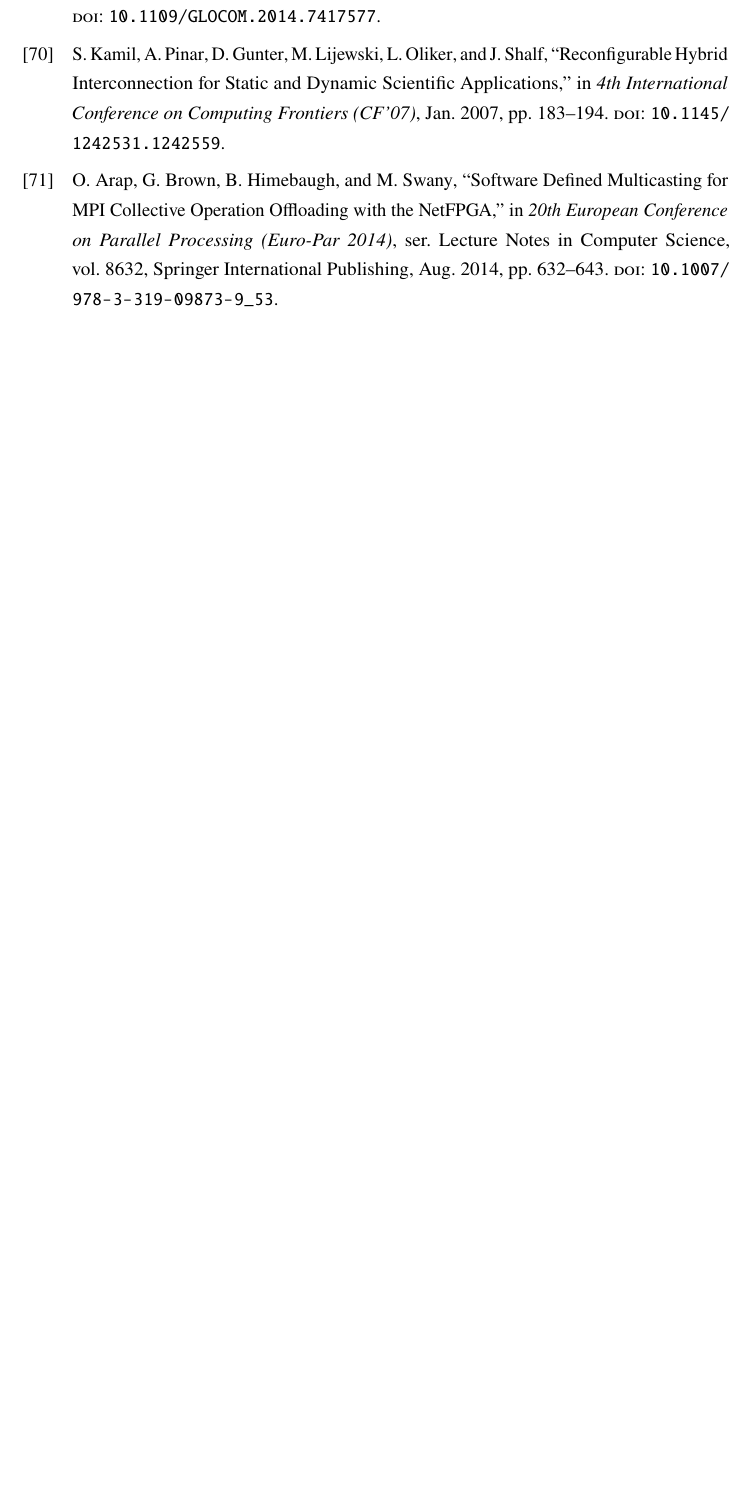
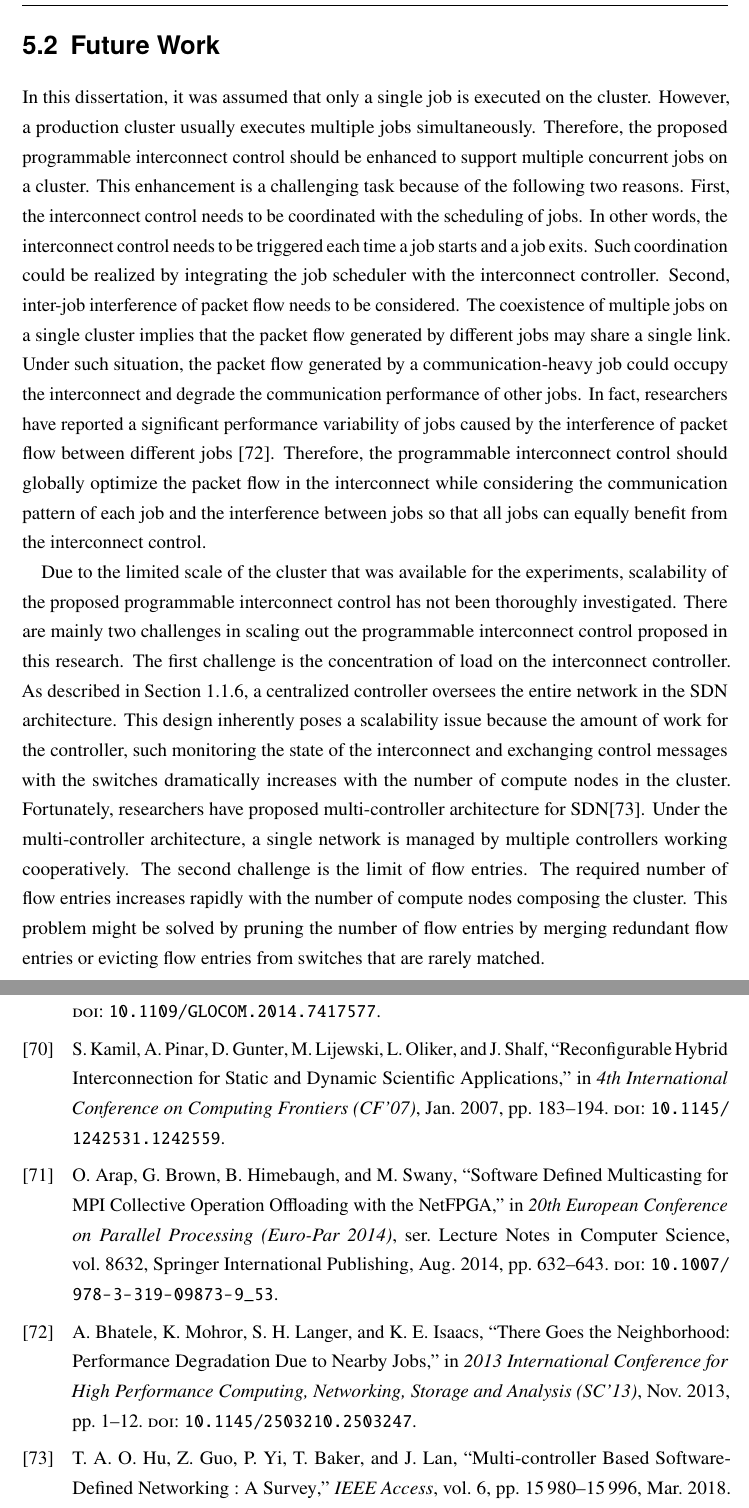
Before and after one commit to keichi/dissertation, a LaTeX thesis (src/main.tex, which reads src/chapter5.tex): part of page 119 of 119 before the commit and two parts of pages 109 and 121 of 121 after it, the two joined at a grey line, cut at the place of the change, the shorter picture padded with empty space. Compiled offline with pdfLaTeX.

Commit message:
[5章] 将来課題の下書き

```diff
--- a/src/chapter5.tex
+++ b/src/chapter5.tex
@@ -78,3 +78,47 @@ maintaining significantly low overhead. Evaluation verified that the
 interconnect control can be successfully performed in synchronization with the
 execution of the application and the overhead imposed by the coordination
 mechanism is small.
+
+\section{Future Work}
+
+% 複数ジョブへの対応
+In this dissertation, it was assumed that only a single job is executed on the
+cluster. However, a production cluster usually executes multiple jobs
+simultaneously. Therefore, the proposed programmable interconnect control
+should be enhanced to support multiple concurrent jobs on a cluster. This
+enhancement is a challenging task because of the following two reasons. First,
+the interconnect control needs to be coordinated with the scheduling of jobs.
+In other words, the interconnect control needs to be triggered each time a job
+starts and a job exits. Such coordination could be realized by integrating the
+job scheduler with the interconnect controller. Second, inter-job interference
+of packet flow needs to be considered. The coexistence of multiple jobs on a
+single cluster implies that the packet flow generated by different jobs may
+share a single link. Under such situation, the packet flow generated by a
+communication-heavy job could occupy the interconnect and degrade the
+communication performance of other jobs. In fact, researchers have reported a
+significant performance variability of jobs caused by the interference of
+packet flow between different jobs~\cite{Bhatele2013}. Therefore, the
+programmable interconnect control should globally optimize the packet flow in
+the interconnect while considering the communication pattern of each job and
+the interference between jobs so that all jobs can equally benefit from the
+interconnect control.
+
+% スケーラビリティ
+Due to the limited scale of the cluster that was available for the
+experiments, scalability of the proposed programmable interconnect control has
+not been thoroughly investigated. There are mainly two challenges in scaling
+out the programmable interconnect control proposed in this research. The first
+challenge is the concentration of load on the interconnect controller. As
+described in Section~\ref{sec:i-sdn}, a centralized controller oversees the
+entire network in the SDN architecture. This design inherently poses a
+scalability issue because the amount of work for the controller, such
+monitoring the state of the interconnect and exchanging control messages with
+the switches dramatically increases with the number of compute nodes in the
+cluster. Fortunately, researchers have proposed multi-controller
+architecture for SDN\cite{Hu2018}. Under the multi-controller architecture,
+a single network is managed by multiple controllers working cooperatively.
+The second challenge is the limit of flow entries. The required number of flow
+entries increases rapidly with the number of compute nodes composing the
+cluster. This problem might be solved by pruning the number of flow entries by
+merging redundant flow entries or evicting flow entries from switches that are
+rarely matched.
```
Also changed, not shown: references.bib (+51 -0 lines).
